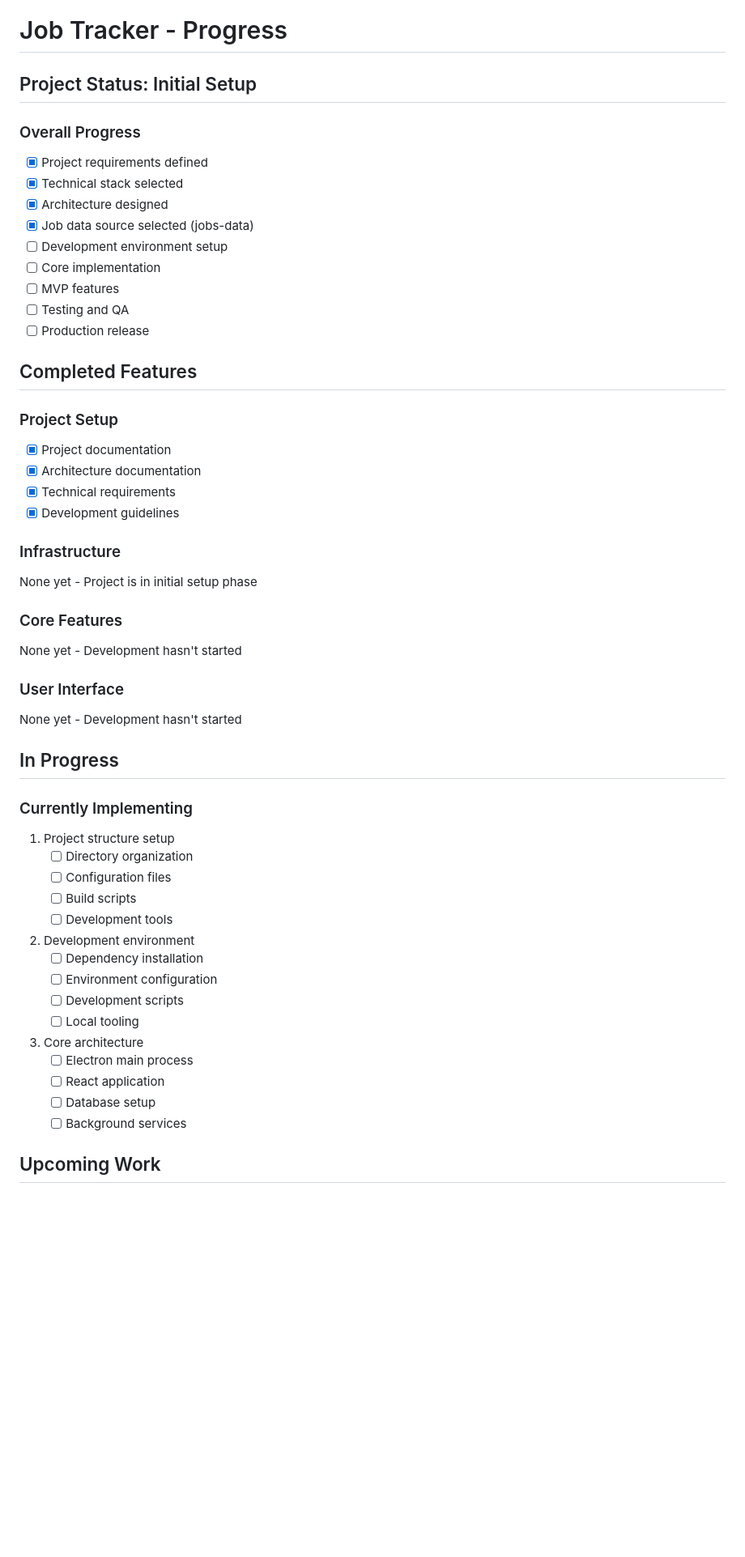
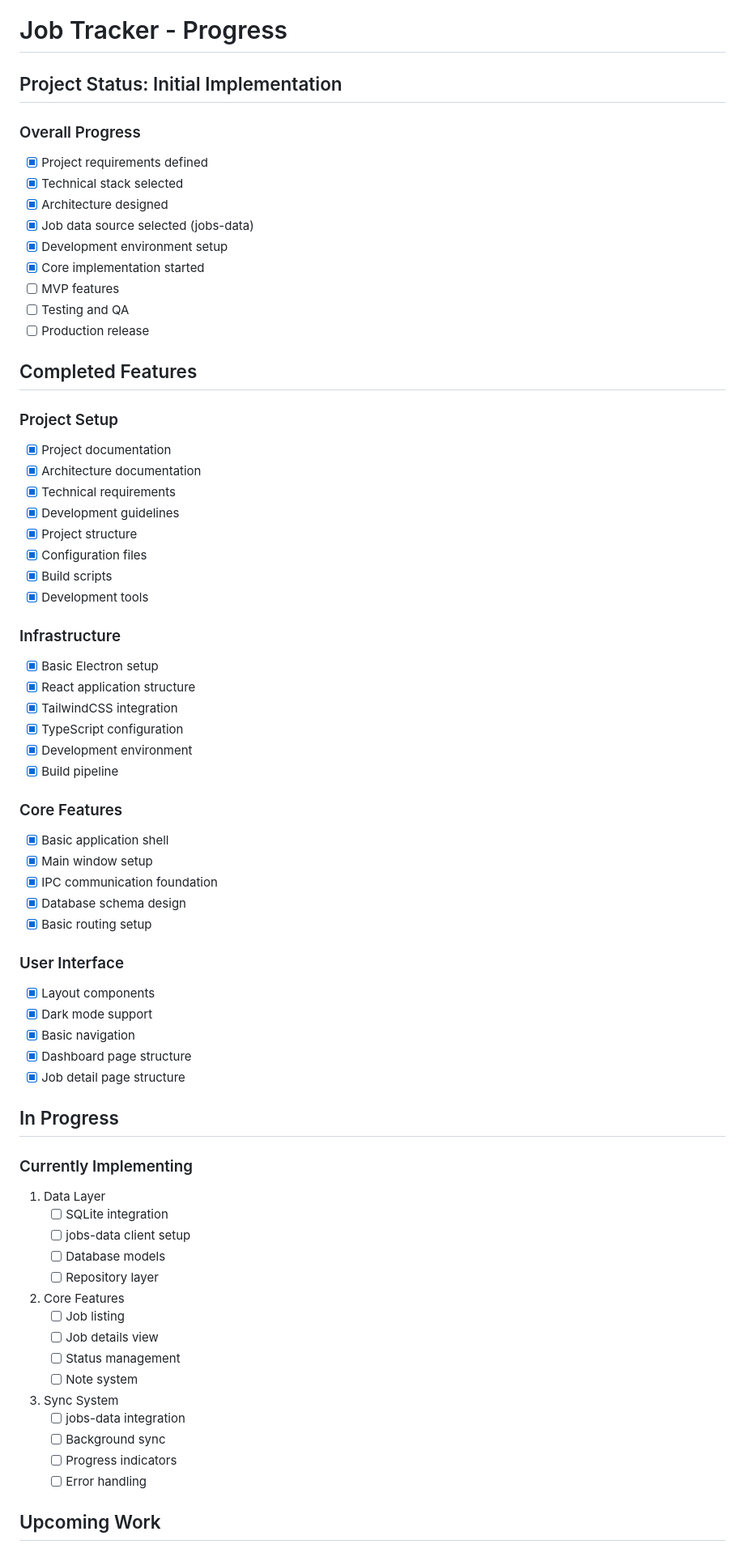
Before and after one commit to sinedd777/job-tracker, a Markdown page: memory-bank/progress.md, the part around one of its changes. Shown at 81% size. Drawn GitHub-style; blank space fills up the shorter version.

```diff
--- a/memory-bank/progress.md
+++ b/memory-bank/progress.md
@@ -1,14 +1,14 @@
 # Job Tracker - Progress
 
-## Project Status: Initial Setup
+## Project Status: Initial Implementation
 
 ### Overall Progress
 - [x] Project requirements defined
 - [x] Technical stack selected
 - [x] Architecture designed
 - [x] Job data source selected (jobs-data)
-- [ ] Development environment setup
-- [ ] Core implementation
+- [x] Development environment setup
+- [x] Core implementation started
 - [ ] MVP features
 - [ ] Testing and QA
 - [ ] Production release
@@ -20,36 +20,53 @@
 - [x] Architecture documentation
 - [x] Technical requirements
 - [x] Development guidelines
+- [x] Project structure
+- [x] Configuration files
+- [x] Build scripts
+- [x] Development tools
 
 ### Infrastructure
-None yet - Project is in initial setup phase
+- [x] Basic Electron setup
+- [x] React application structure
+- [x] TailwindCSS integration
+- [x] TypeScript configuration
+- [x] Development environment
+- [x] Build pipeline
 
 ### Core Features
-None yet - Development hasn't started
+- [x] Basic application shell
+- [x] Main window setup
+- [x] IPC communication foundation
+- [x] Database schema design
+- [x] Basic routing setup
 
 ### User Interface
-None yet - Development hasn't started
+- [x] Layout components
+- [x] Dark mode support
+- [x] Basic navigation
+- [x] Dashboard page structure
+- [x] Job detail page structure
 
 ## In Progress
 
 ### Currently Implementing
-1. Project structure setup
-   - [ ] Directory organization
-   - [ ] Configuration files
-   - [ ] Build scripts
-   - [ ] Development tools
+1. Data Layer
+   - [ ] SQLite integration
+   - [ ] jobs-data client setup
+   - [ ] Database models
+   - [ ] Repository layer
 
-2. Development environment
-   - [ ] Dependency installation
-   - [ ] Environment configuration
-   - [ ] Development scripts
-   - [ ] Local tooling
+2. Core Features
+   - [ ] Job listing
+   - [ ] Job details view
+   - [ ] Status management
+   - [ ] Note system
 
-3. Core architecture
-   - [ ] Electron main process
-   - [ ] React application
-   - [ ] Database setup
-   - [ ] Background services
+3. Sync System
+   - [ ] jobs-data integration
+   - [ ] Background sync
+   - [ ] Progress indicators
+   - [ ] Error handling
 
 ## Upcoming Work
 
```
Also changed, not shown: other parts of memory-bank/progress.md (+44 -61 lines), README.md (added, +48 -0 lines).
